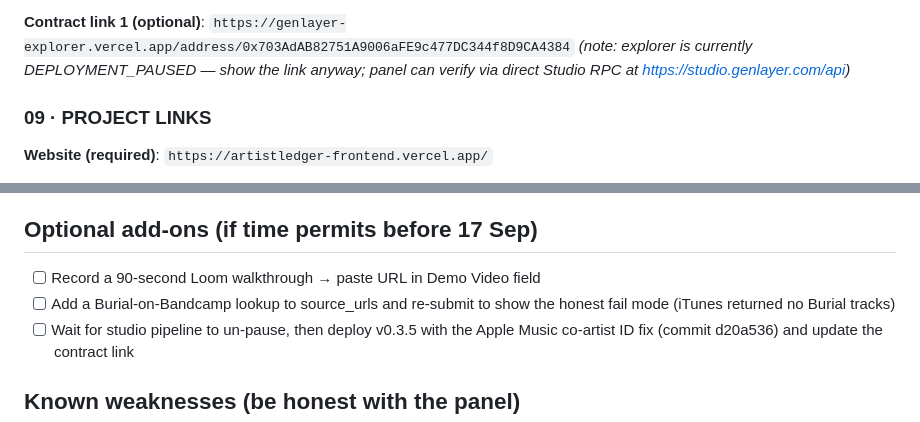
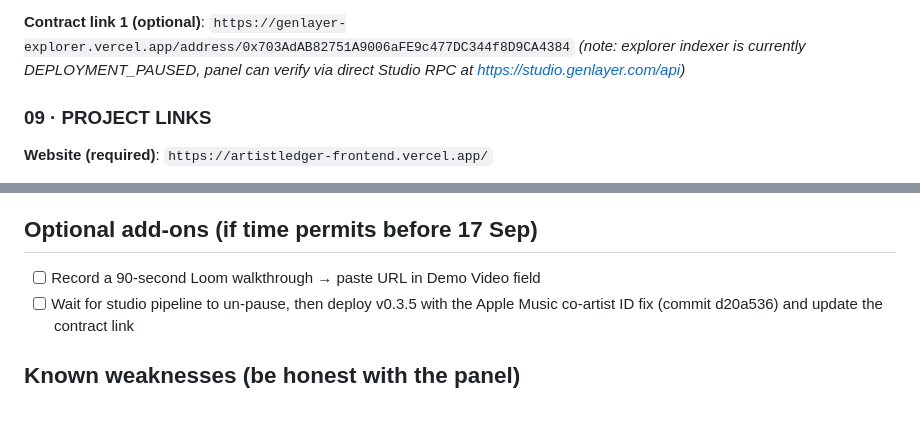
Before and after one commit to interfluve-wav/ArtistLedger, a Markdown page: AGENT_TANK_SUBMISSION.md, 2 parts joined by grey strips. GitHub-like rendering.

```diff
--- a/AGENT_TANK_SUBMISSION.md
+++ b/AGENT_TANK_SUBMISSION.md
@@ -112,7 +104,6 @@ Contract: 0x703AdAB82751A9006aFE9c477DC344f8D9CA4384 on studionet
 
 **Contract link 1 (optional)**: `https://genlayer-explorer.vercel.app/address/0x703AdAB82751A9006aFE9c477DC344f8D9CA4384`
-*(note: explorer is currently DEPLOYMENT_PAUSED — show the link anyway;
-panel can verify via direct Studio RPC at https://studio.genlayer.com/api)*
+*(note: explorer indexer is currently DEPLOYMENT_PAUSED, panel can verify via direct Studio RPC at https://studio.genlayer.com/api)*
 
 ### 09 · PROJECT LINKS
 
@@ -135,8 +126,6 @@ panel can verify via direct Studio RPC at https://studio.genlayer.com/api)*
 ## Optional add-ons (if time permits before 17 Sep)
 
 - [ ] Record a 90-second Loom walkthrough → paste URL in Demo Video field
-- [ ] Add a Burial-on-Bandcamp lookup to source_urls and re-submit to
-      show the honest fail mode (iTunes returned no Burial tracks)
 - [ ] Wait for studio pipeline to un-pause, then deploy v0.3.5 with
       the Apple Music co-artist ID fix (commit d20a536) and update
       the contract link
```
Also changed, not shown: other parts of AGENT_TANK_SUBMISSION.md (+42 -50 lines).
